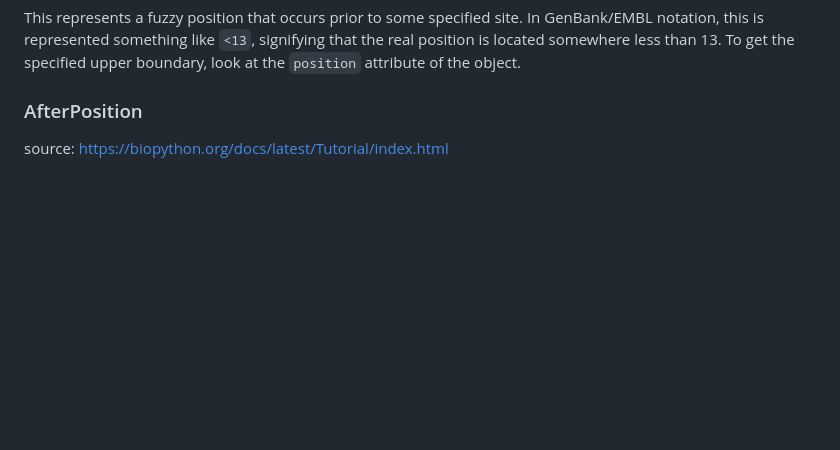
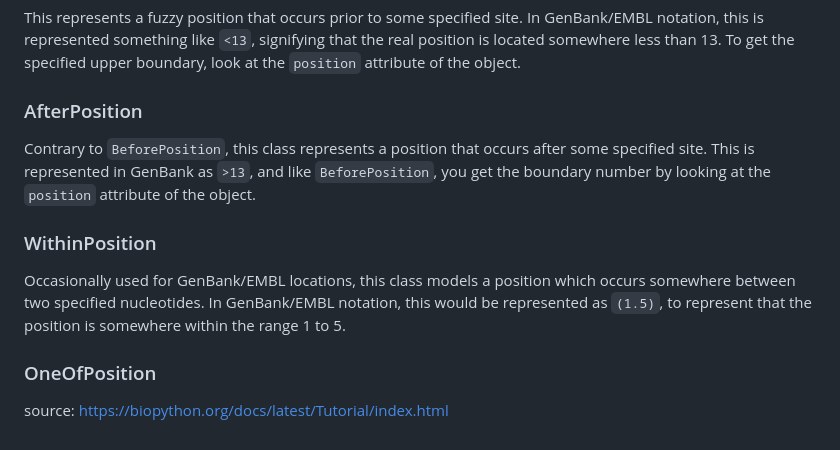
Before and after one commit to putriimnida/bioinfo-journal, a Markdown page: python/biopython.md, the part around the change. GitHub-like rendering; blank space fills up the shorter version.

Commit message:
Fuzzy Positions: AfterPosition, WithinPosition

```diff
--- a/python/biopython.md
+++ b/python/biopython.md
@@ -815,6 +815,12 @@ This represents a position which is specified as exact along the sequence. Get t
 This represents a fuzzy position that occurs prior to some specified site. In GenBank/EMBL notation, this is represented something like `<13`, signifying that the real position is located somewhere less than 13. To get the specified upper boundary, look at the `position` attribute of the object.
 
 ### AfterPosition
+Contrary to `BeforePosition`, this class represents a position that occurs after some specified site. This is represented in GenBank as `>13`, and like `BeforePosition`, you get the boundary number by looking at the `position` attribute of the object.
+
+### WithinPosition
+Occasionally used for GenBank/EMBL locations, this class models a position which occurs somewhere between two specified nucleotides. In GenBank/EMBL notation, this would be represented as `(1.5)`, to represent that the position is somewhere within the range 1 to 5.
+
+### OneOfPosition
 
 
 source: https://biopython.org/docs/latest/Tutorial/index.html
```
